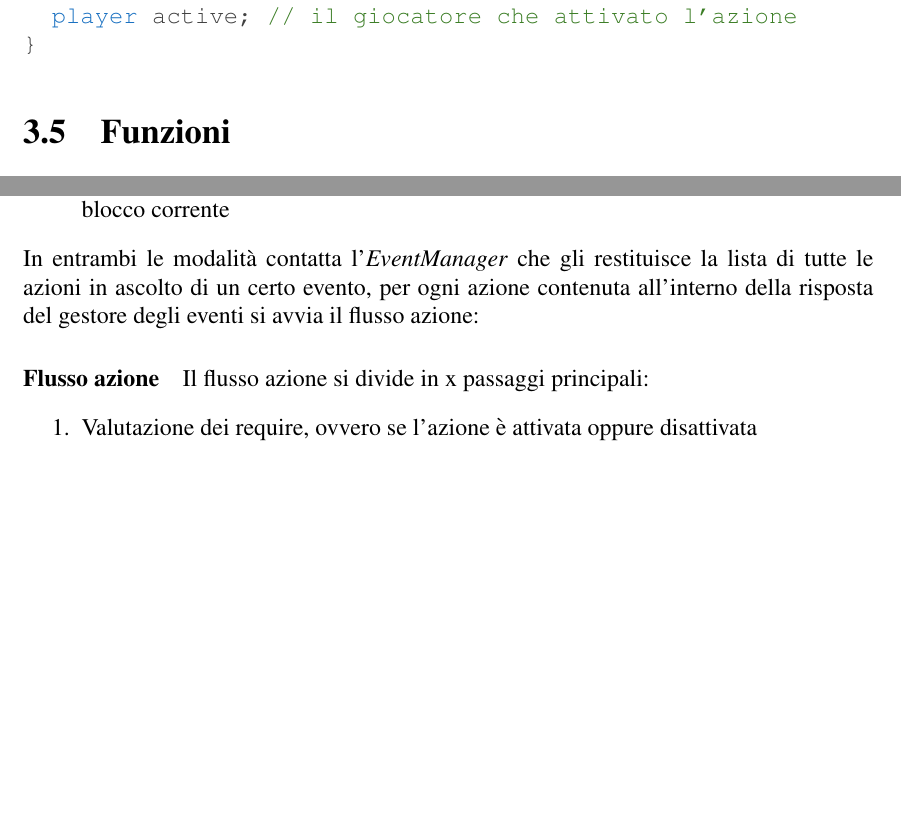
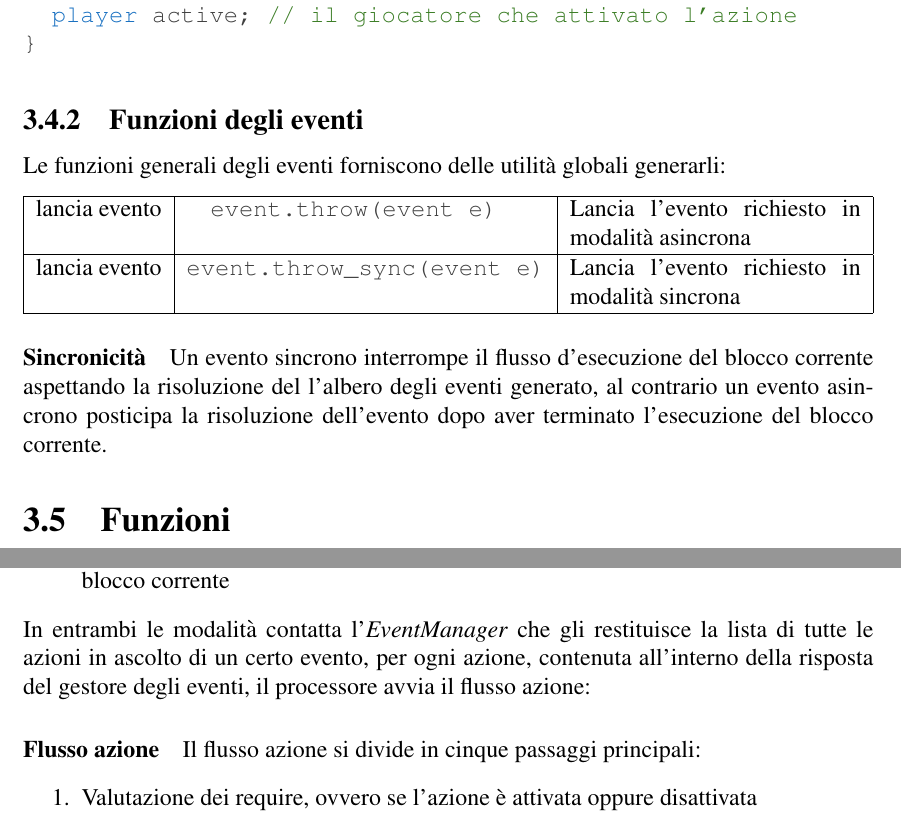
Before and after one commit to Alessandro-Mezzogori/Tabletop-Game-Prototype-Language, a LaTeX document (tesi.tex, which reads chapters/tgdl.tex): two parts of pages 26 and 41 of 43, joined at a grey line, cut so that both start at the same text, the shorter picture padded with empty space. The pictures show the PDF file tesi.pdf that the author committed with the source.

Commit message:
piccole correzzioni

```diff
--- a/chapters/tgdl.tex
+++ b/chapters/tgdl.tex
@@ -750,6 +750,28 @@ event PlayerChoiceEvent
 }
 \end{lstlisting}
 
+\subsection{Funzioni degli eventi}
+Le funzioni generali degli eventi forniscono delle utilità globali generarli:
+\begin{center}
+\begin{tabularx}{\linewidth}{|l|c|X|}
+    \hline
+    lancia evento &
+    \lstinline|event.throw(event e)|\newline &
+    Lancia l'evento richiesto in modalità asincrona \\
+    \hline
+    lancia evento &
+    \lstinline|event.throw_sync(event e)|\newline &
+    Lancia l'evento richiesto in modalità sincrona \\
+    \hline
+\end{tabularx}
+\end{center}
+
+\paragraph*{Sincronicità}
+Un evento sincrono interrompe il flusso d'esecuzione del blocco corrente aspettando
+la risoluzione del l'albero degli eventi generato, al contrario un evento asincrono
+posticipa la risoluzione dell'evento dopo aver terminato l'esecuzione del blocco corrente.
+
+
 \section{Funzioni}
 Le funzioni sono utilizzate per raggruppare e riutilizzare facilmente un insieme d'istruzioni
 su uno specifico set d'input. \\
@@ -1329,9 +1337,8 @@ di un blocco se si presenta una generazione di eventi (sincrona o asincrona) la
     \item Asincrona: posticipazione dell'esecuzione dell'albero degli eventi alla termine del blocco corrente
 \end{itemize}
 In entrambi le modalità contatta l'\textit{EventManager} che gli restituisce la lista di tutte le azioni in ascolto di un certo evento,
-per ogni azione contenuta all'interno della risposta del gestore degli eventi si avvia il flusso azione:
-
-\paragraph{Flusso azione} Il flusso azione si divide in x passaggi principali:
+per ogni azione, contenuta all'interno della risposta del gestore degli eventi, il processore avvia il flusso azione:
+\paragraph{Flusso azione} Il flusso azione si divide in cinque passaggi principali:
 \begin{enumerate}
     \item Valutazione dei require, ovvero se l'azione è attivata oppure disattivata
     \item Nel caso sia attivati si procede con la valutazione del trigger associato all'evento
```
Also changed, not shown: tesi.pdf, chapters/tgdl.tex (44 more changed lines), 1 other file.
